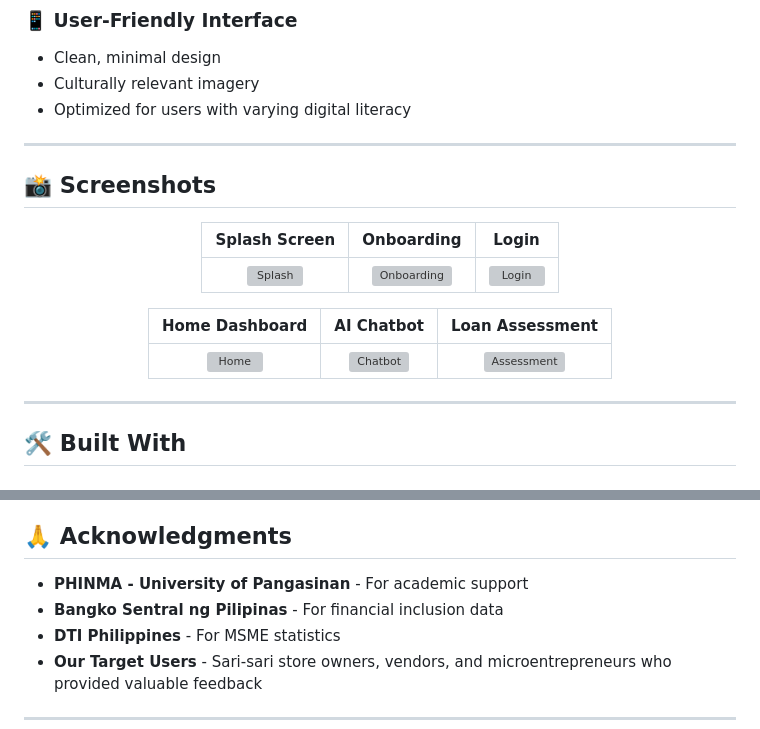
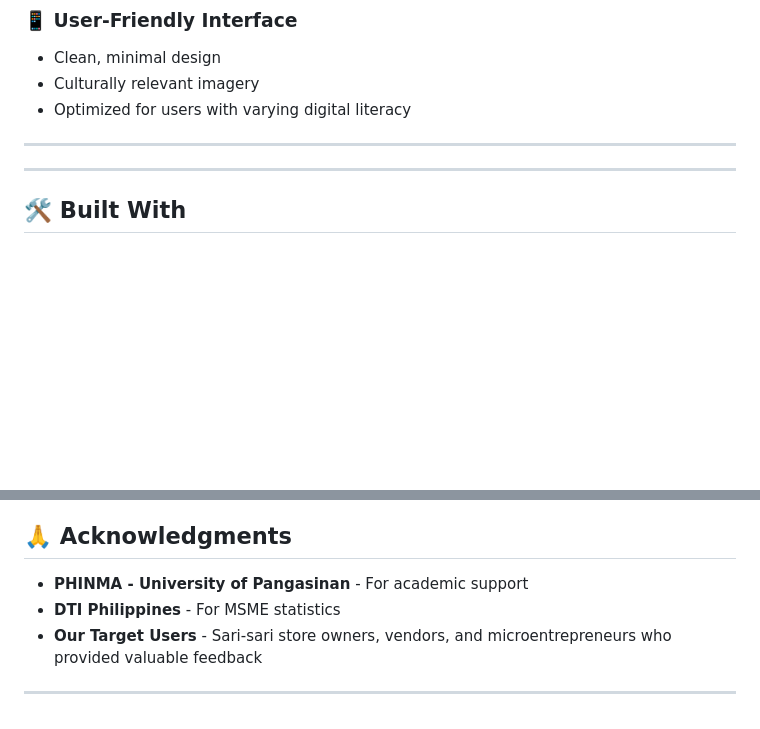
Before and after one commit to Joshuasoco/mobile, a Markdown page: README.md, 2 parts joined by grey strips. GitHub-like rendering; blank space fills up the shorter version; grey boxes are pictures that could not be loaded.

Commit message:
readme v.2

```diff
--- a/README.md
+++ b/README.md
@@ -71,19 +71,6 @@
 
 ---
 
-## 📸 Screenshots
-
-<div align="center">
-
-| Splash Screen | Onboarding | Login |
-|:---:|:---:|:---:|
-| ![Splash](screenshots/splash.png) | ![Onboarding](screenshots/onboarding.png) | ![Login](screenshots/login.png) |
-
-| Home Dashboard | AI Chatbot | Loan Assessment |
-|:---:|:---:|:---:|
-| ![Home](screenshots/home.png) | ![Chatbot](screenshots/chatbot.png) | ![Assessment](screenshots/assessment.png) |
-
-</div>
 
 ---
 
@@ -473,7 +460,6 @@ This project is licensed under the **MIT License** - see the [LICENSE](LICENSE)
 ## 🙏 Acknowledgments
 
 - **PHINMA - University of Pangasinan** - For academic support
-- **Bangko Sentral ng Pilipinas** - For financial inclusion data
 - **DTI Philippines** - For MSME statistics
 - **Our Target Users** - Sari-sari store owners, vendors, and microentrepreneurs who provided valuable feedback
 
```
